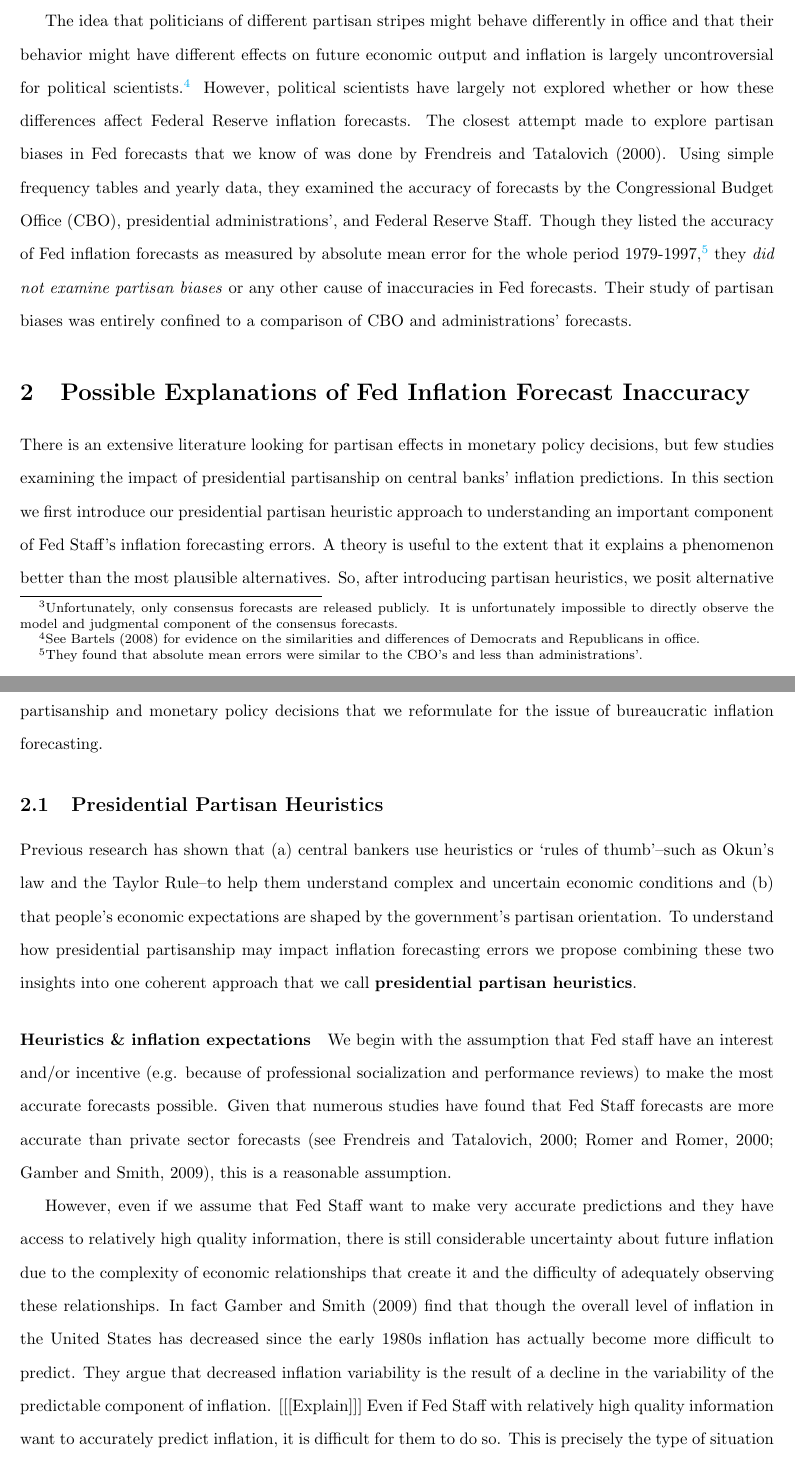
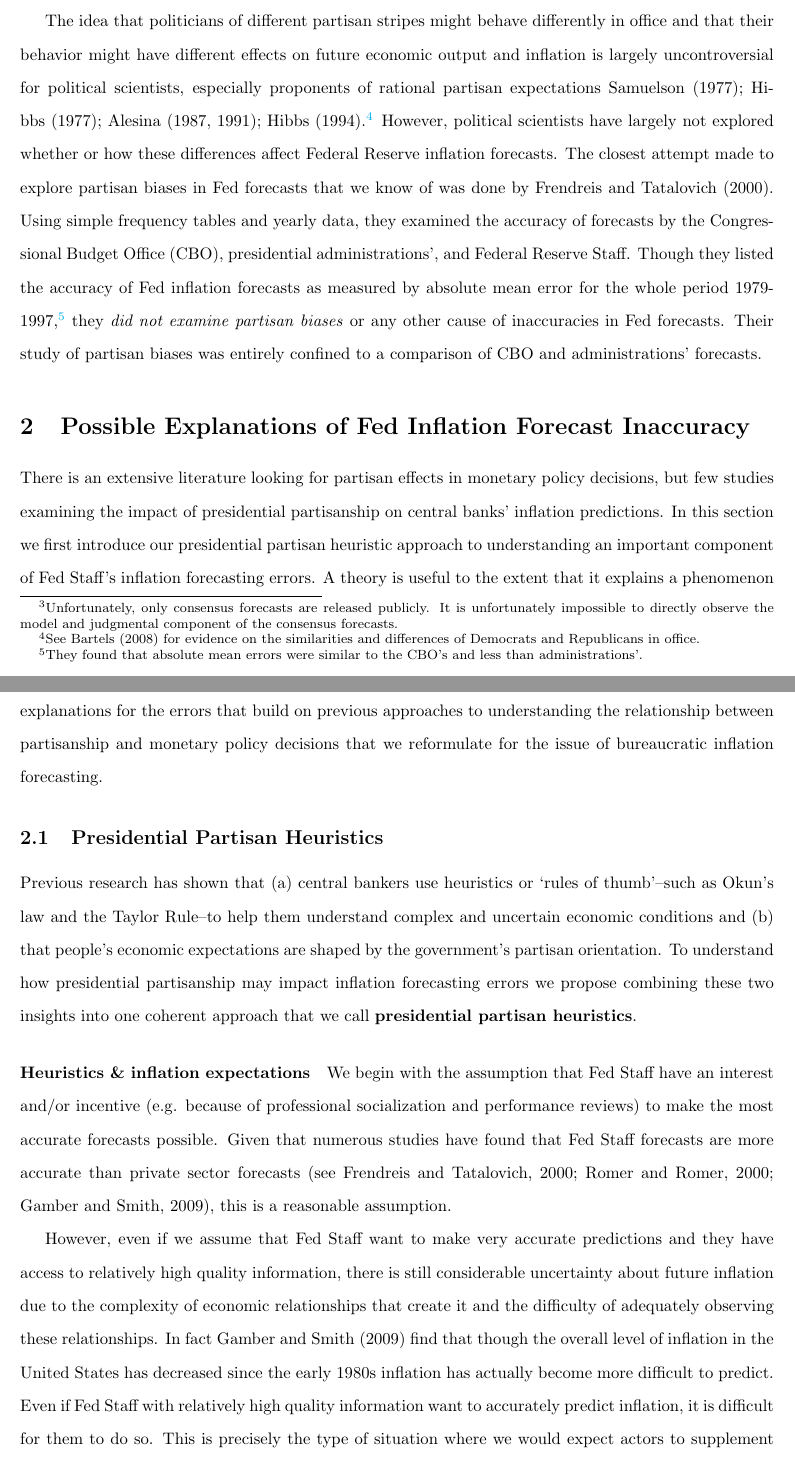
Before and after one commit to christophergandrud/GreenBook, a LaTeX paper (Paper/main_GreenBook.tex): two parts of pages 4 and 5 of 41, joined at a grey line, cut so that both start at the same text. Compiled offline with pdfLaTeX.

Commit message:
end of day changes

```diff
--- a/Paper/main_GreenBook.tex
+++ b/Paper/main_GreenBook.tex
@@ -128,7 +128,7 @@ The study of Fed inflation forecasts and their accuracy has been almost exclusiv
 
 It is important to note that finalized Greenbook forecasts are ``consensus'' forecasts combining \emph{both} econometric models and the professional opinions of forecasters about likely changes in the economy's trajectory not necessarily picked up in these models \citep{Karamouzis1989,Reifschneider1997}. Preferences and/or beliefs about government partisanship, rather than just econometric models based on explicit assumptions, could therefore directly shape Greenbook forecasts.\footnote{Unfortunately, only consensus forecasts are released publicly. It is unfortunately impossible to directly observe the model and judgmental component of the consensus forecasts.}
 
-The idea that politicians of different partisan stripes might behave differently in office and that their behavior might have different effects on future economic output and inflation is largely uncontroversial for political scientists.\footnote{See \cite{Bartels2008} for evidence on the similarities and differences of Democrats and Republicans in office.} However, political scientists have largely not explored whether or how these differences affect Federal Reserve inflation forecasts. The closest attempt made to explore partisan biases in Fed forecasts that we know of was done by \cite{Frendreis2000}. Using simple frequency tables and yearly data, they examined the accuracy of forecasts by the Congressional Budget Office (CBO), presidential administrations', and Federal Reserve Staff. Though they listed the accuracy of Fed inflation forecasts as measured by absolute mean error for the whole period 1979-1997,\footnote{They found that absolute mean errors were similar to the CBO's and less than administrations'.} they \emph{did not examine partisan biases} or any other cause of inaccuracies in Fed forecasts. Their study of partisan biases was entirely confined to a comparison of CBO and administrations' forecasts.
+The idea that politicians of different partisan stripes might behave differently in office and that their behavior might have different effects on future economic output and inflation is largely uncontroversial for political scientists, especially proponents of rational partisan expectations \cite{Samuelson1977,HibbsJr1977,Alesina1987,Alesina1991,Hibbs1994}.\footnote{See \cite{Bartels2008} for evidence on the similarities and differences of Democrats and Republicans in office.} However, political scientists have largely not explored whether or how these differences affect Federal Reserve inflation forecasts. The closest attempt made to explore partisan biases in Fed forecasts that we know of was done by \cite{Frendreis2000}. Using simple frequency tables and yearly data, they examined the accuracy of forecasts by the Congressional Budget Office (CBO), presidential administrations', and Federal Reserve Staff. Though they listed the accuracy of Fed inflation forecasts as measured by absolute mean error for the whole period 1979-1997,\footnote{They found that absolute mean errors were similar to the CBO's and less than administrations'.} they \emph{did not examine partisan biases} or any other cause of inaccuracies in Fed forecasts. Their study of partisan biases was entirely confined to a comparison of CBO and administrations' forecasts.
 
 %%%%%%%%%%%%%%%%%%%%%%%%%%%%% Section 2: Possible Explanations of Fed Inflation Forecast (In)accuracy %%%%%%%%%
 \section{Possible Explanations of Fed Inflation Forecast Inaccuracy}
@@ -141,9 +141,9 @@ Previous research has shown that (a) central bankers use heuristics or `rules of
 
 \paragraph{Heuristics \& inflation expectations}
 
-We begin with the assumption that Fed staff have an interest and/or incentive (e.g. because of professional socialization and performance reviews) to make the most accurate forecasts possible. Given that numerous studies have found that Fed Staff forecasts are more accurate than private sector forecasts \cite[see][]{Frendreis2000,Romer2000,Gamber2009}, this is a reasonable assumption.
+We begin with the assumption that Fed Staff have an interest and/or incentive (e.g. because of professional socialization and performance reviews) to make the most accurate forecasts possible. Given that numerous studies have found that Fed Staff forecasts are more accurate than private sector forecasts \cite[see][]{Frendreis2000,Romer2000,Gamber2009}, this is a reasonable assumption.
 
-However, even if we assume that Fed Staff want to make very accurate predictions and they have access to relatively high quality information, there is still considerable uncertainty about future inflation due to the complexity of economic relationships that create it and the difficulty of adequately observing these relationships. In fact \cite{Gamber2009} find that though the overall level of inflation in the United States has decreased since the early 1980s inflation has actually become more difficult to predict. They argue that decreased inflation variability is the result of a decline in the variability of the predictable component of inflation. [[[Explain]]] Even if Fed Staff with relatively high quality information want to accurately predict inflation, it is difficult for them to do so. This is precisely the type of situation where we would expect actors to supplement their forecasting models with heuristic judgments in an attempt to create better expectations. Heuristics are intuitions that reduce the complexity associated with making predictions. Considerable psychological and economic research has shown that across a wide range of settings, including with area experts, that people reduce the complexity of predicting uncertain values by using simpler heuristics \citep[see][]{kahneman1973,tverskykahneman1974,Tversky1983,Kahneman2002,kahneman2003}.
+However, even if we assume that Fed Staff want to make very accurate predictions and they have access to relatively high quality information, there is still considerable uncertainty about future inflation due to the complexity of economic relationships that create it and the difficulty of adequately observing these relationships. In fact \cite{Gamber2009} find that though the overall level of inflation in the United States has decreased since the early 1980s inflation has actually become more difficult to predict. Even if Fed Staff with relatively high quality information want to accurately predict inflation, it is difficult for them to do so. This is precisely the type of situation where we would expect actors to supplement their forecasting models with heuristic judgments in an attempt to create better expectations. Heuristics are intuitions that reduce the complexity associated with making predictions. Considerable psychological and economic research has shown that across a wide range of settings, including with area experts, that people reduce the complexity of predicting uncertain values by using simpler heuristics \citep[see][]{kahneman1973,tverskykahneman1974,Tversky1983,Kahneman2002,kahneman2003}.
 
 The role of judgment and heuristics to help forecast inflation in light of its complexity has been widely discussed and researched among Federal Reserve staff members themselves. For example, \cite{McNees1990} used individual forecasts to examine situations under which forecasters' judgmental adjustments improved (or didn't) economic forecasts. He found that though judgment can add important information to forecasts, forecasters have a tendency to over adjust their models based on their own judgments. \cite{Orphanides2008} found that FOMC members used a Taylor `rule of thumb' \citeyearpar{Taylor1993} with expected economic conditions when making interest rate decisions. Work by \cite{Tillmann2010Philips} and \cite{KnotekII2007} has found that FOMC members use Phillip's Curve and Okun's Law rules of thumb to predict the relationship between unemployment, inflation, and growth. Overall, the focus in this work has been on rules of thumb based on economic factors.
 
```
Also changed, not shown: Paper/main_GreenBook.pdf, Paper/main_GreenBook.tex (8 more changed lines), 2 other files.
